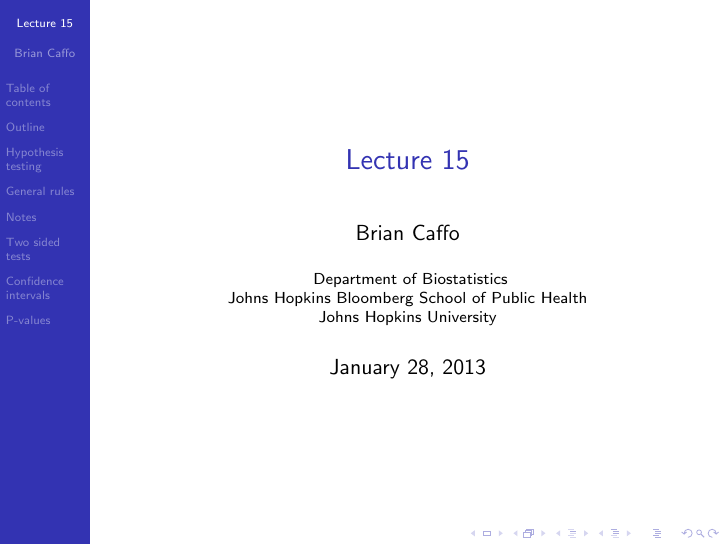
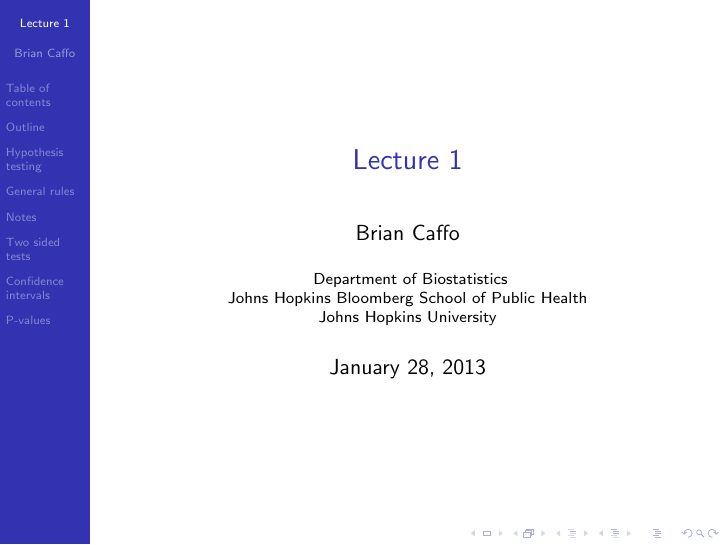
Before and after one commit to bcaffo/MathematicsBiostatisticsBootCamp2, LaTeX slides (lecture1.tex): page 1 of 21. Compiled offline with pdfLaTeX.

Commit message:
Added lecture1.pdf

```diff
--- a/lecture1.tex
+++ b/lecture1.tex
@@ -31,7 +31,7 @@
 
 \newcommand{\cpp}[1]{\texttt{#1}}
 
-\title{Lecture 15}
+\title{Lecture 1}
 \author{Brian Caffo}
 \date{\today}
 \institute[Department of Biostatistics]{
```
Also changed, not shown: lecture1.pdf (added).
